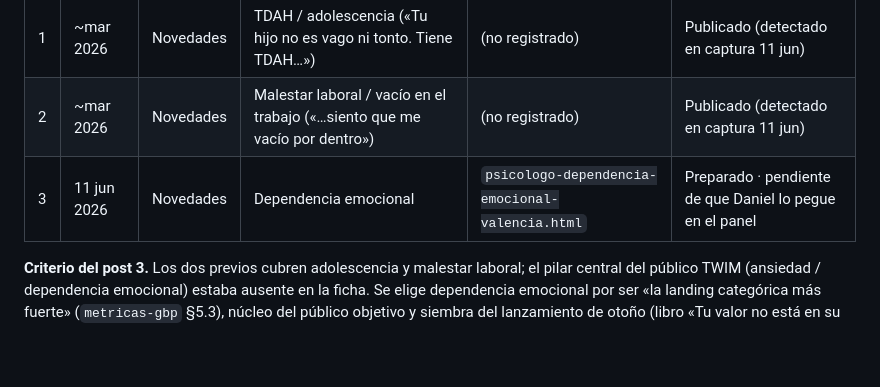
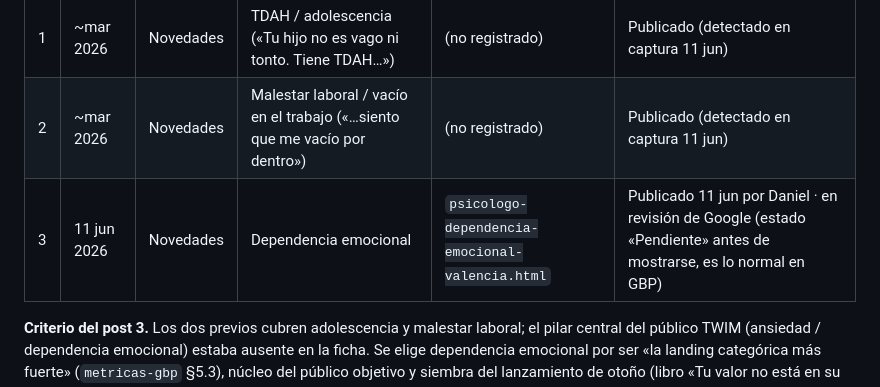
Before and after one commit to TWIMProject/theworldismindproject, a Markdown page: documentos-internos/kit-ficha-google-business-profile-2026-05-30.md, the part around the change. Drawn GitHub-style; blank space fills up the shorter version.

Commit message:
Kit GBP: post 3 publicado (11 jun, en revisión de Google) (#333)
Co-authored-by: Claude <noreply@anthropic.com>

```diff
--- a/documentos-internos/kit-ficha-google-business-profile-2026-05-30.md
+++ b/documentos-internos/kit-ficha-google-business-profile-2026-05-30.md
@@ -229,7 +229,7 @@ No se copian tal cual: se entregan como chispa y **cada persona escribe la suya*
 |---|---|---|---|---|---|
 | 1 | ~mar 2026 | Novedades | TDAH / adolescencia («Tu hijo no es vago ni tonto. Tiene TDAH…») | (no registrado) | Publicado (detectado en captura 11 jun) |
 | 2 | ~mar 2026 | Novedades | Malestar laboral / vacío en el trabajo («…siento que me vacío por dentro») | (no registrado) | Publicado (detectado en captura 11 jun) |
-| 3 | 11 jun 2026 | Novedades | Dependencia emocional | `psicologo-dependencia-emocional-valencia.html` | Preparado · pendiente de que Daniel lo pegue en el panel |
+| 3 | 11 jun 2026 | Novedades | Dependencia emocional | `psicologo-dependencia-emocional-valencia.html` | Publicado 11 jun por Daniel · en revisión de Google (estado «Pendiente» antes de mostrarse, es lo normal en GBP) |
 
 **Criterio del post 3.** Los dos previos cubren adolescencia y malestar laboral; el pilar central del público TWIM (ansiedad / dependencia emocional) estaba ausente en la ficha. Se elige dependencia emocional por ser «la landing categórica más fuerte» (`metricas-gbp` §5.3), núcleo del público objetivo y siembra del lanzamiento de otoño (libro «Tu valor no está en su mirada» + taller «Volver a Mí»). **Siguiente pilar sugerido (post 4): ansiedad** (`psicologo-ansiedad-valencia/`, la más trabajada, kit §3).
 
```
